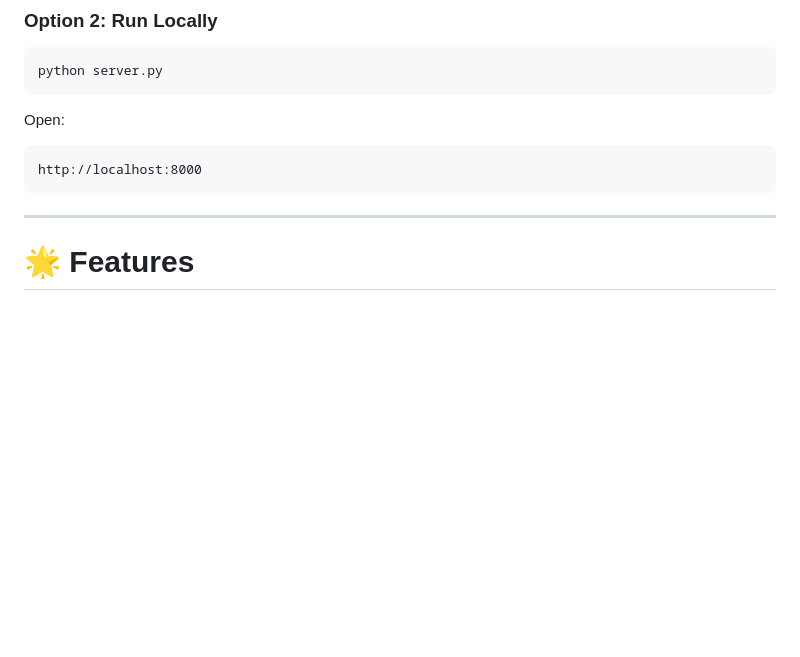
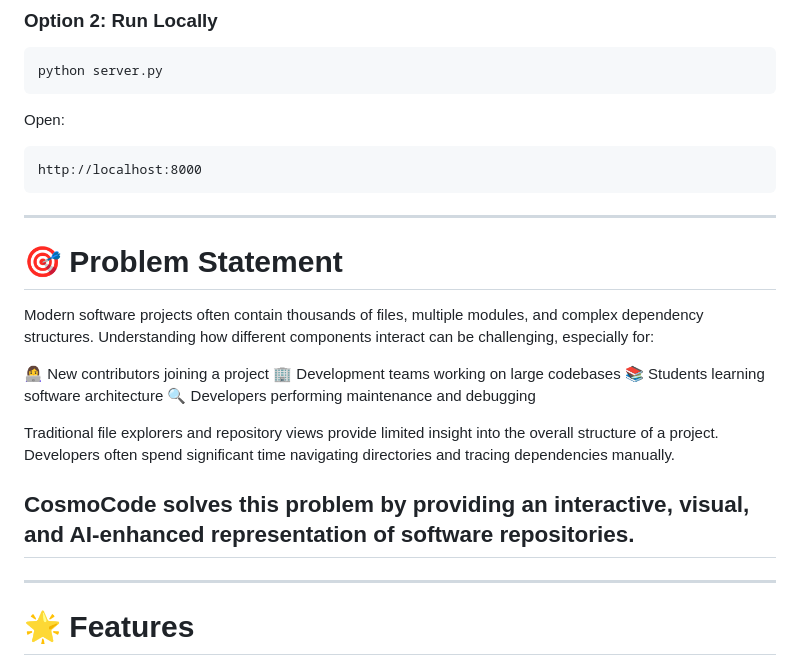
Before and after one commit to Adiba101/CosmoCode, a Markdown page: README.md, the part around the change. Rendered like a GitHub page; blank space fills up the shorter version.

Commit message:
🌌CosmoCode

````diff
--- a/README.md
+++ b/README.md
@@ -45,6 +45,22 @@ Open:
 ```text
 http://localhost:8000
 ```
+
+---
+
+# 🎯 Problem Statement
+
+Modern software projects often contain thousands of files, multiple modules, and complex dependency structures. Understanding how different components interact can be challenging, especially for:
+
+👩‍💻 New contributors joining a project
+🏢 Development teams working on large codebases
+📚 Students learning software architecture
+🔍 Developers performing maintenance and debugging
+
+Traditional file explorers and repository views provide limited insight into the overall structure of a project. Developers often spend significant time navigating directories and tracing dependencies manually.
+
+CosmoCode solves this problem by providing an interactive, visual, and AI-enhanced representation of software repositories.
+---
 
 ---
 
````
